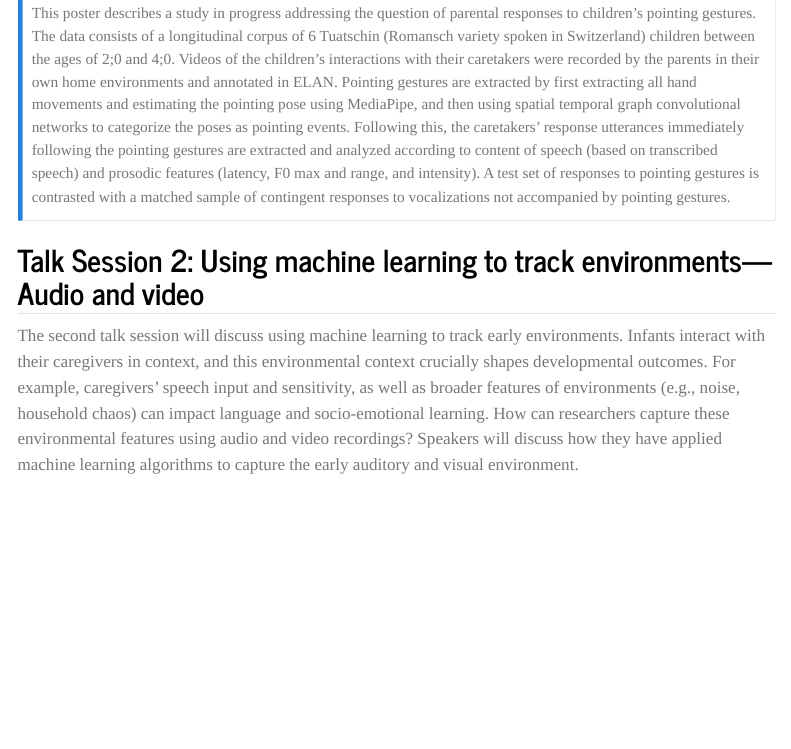
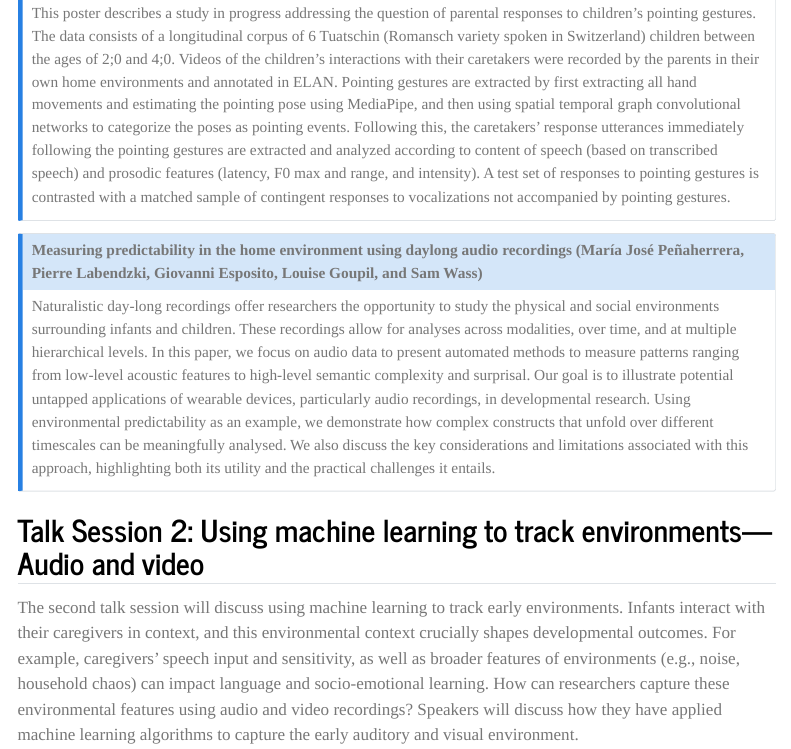
Before and after one commit to JohnFranchak/icdl_mlcv_workshop_2025, a Quarto document (program.qmd): the page in a window 1100 px wide, from 3810 px down. Rendered offline with R 4.5, knitr and Pandoc in place of Quarto, with nearby package versions; menus at the side of the page are left out.

Commit message:
added posters

```diff
--- a/program.qmd
+++ b/program.qmd
@@ -69,6 +69,10 @@ Contingent responses to child vocalizations have been shown to be beneficial for
 This poster describes a study in progress addressing the question of parental responses to children's pointing gestures. The data consists of a longitudinal corpus of 6 Tuatschin (Romansch variety spoken in Switzerland) children between the ages of 2;0 and 4;0. Videos of the children's interactions with their caretakers were recorded by the parents in their own home environments and annotated in ELAN. Pointing gestures are extracted by first extracting all hand movements and estimating the pointing pose using MediaPipe, and then using spatial temporal graph convolutional networks to categorize the poses as pointing events. Following this, the caretakers' response utterances immediately following the pointing gestures are extracted and analyzed according to content of speech (based on transcribed speech) and prosodic features (latency, F0 max and range, and intensity). A test set of responses to pointing gestures is contrasted with a matched sample of contingent responses to vocalizations not accompanied by pointing gestures.
 :::
 
+::: {.callout-note icon=false appearance="simple" collapse="true" title="Measuring predictability in the home environment using daylong audio recordings (María José Peñaherrera, Pierre Labendzki, Giovanni Esposito, Louise Goupil, and Sam Wass)"}
+Naturalistic day-long recordings offer researchers the opportunity to study the physical and social environments surrounding infants and children. These recordings allow for analyses across modalities, over time, and at multiple hierarchical levels. In this paper, we focus on audio data to present automated methods to measure patterns ranging from low-level acoustic features to high-level semantic complexity and surprisal. Our goal is to illustrate potential untapped applications of wearable devices, particularly audio recordings, in developmental research. Using environmental predictability as an example, we demonstrate how complex constructs that unfold over different timescales can be meaningfully analysed. We also discuss the key considerations and limitations associated with this approach, highlighting both its utility and the practical challenges it entails.
+:::
+
 ## Talk Session 2: Using machine learning to track environments---Audio and video
 
 The second talk session will discuss using machine learning to track early environments. Infants interact with their caregivers in context, and this environmental context crucially shapes developmental outcomes. For example, caregivers' speech input and sensitivity, as well as broader features of environments (e.g., noise, household chaos) can impact language and socio-emotional learning. How can researchers capture these environmental features using audio and video recordings? Speakers will discuss how they have applied machine learning algorithms to capture the early auditory and visual environment.
```
Also changed, not shown: docs/search.json, 1 other file.
